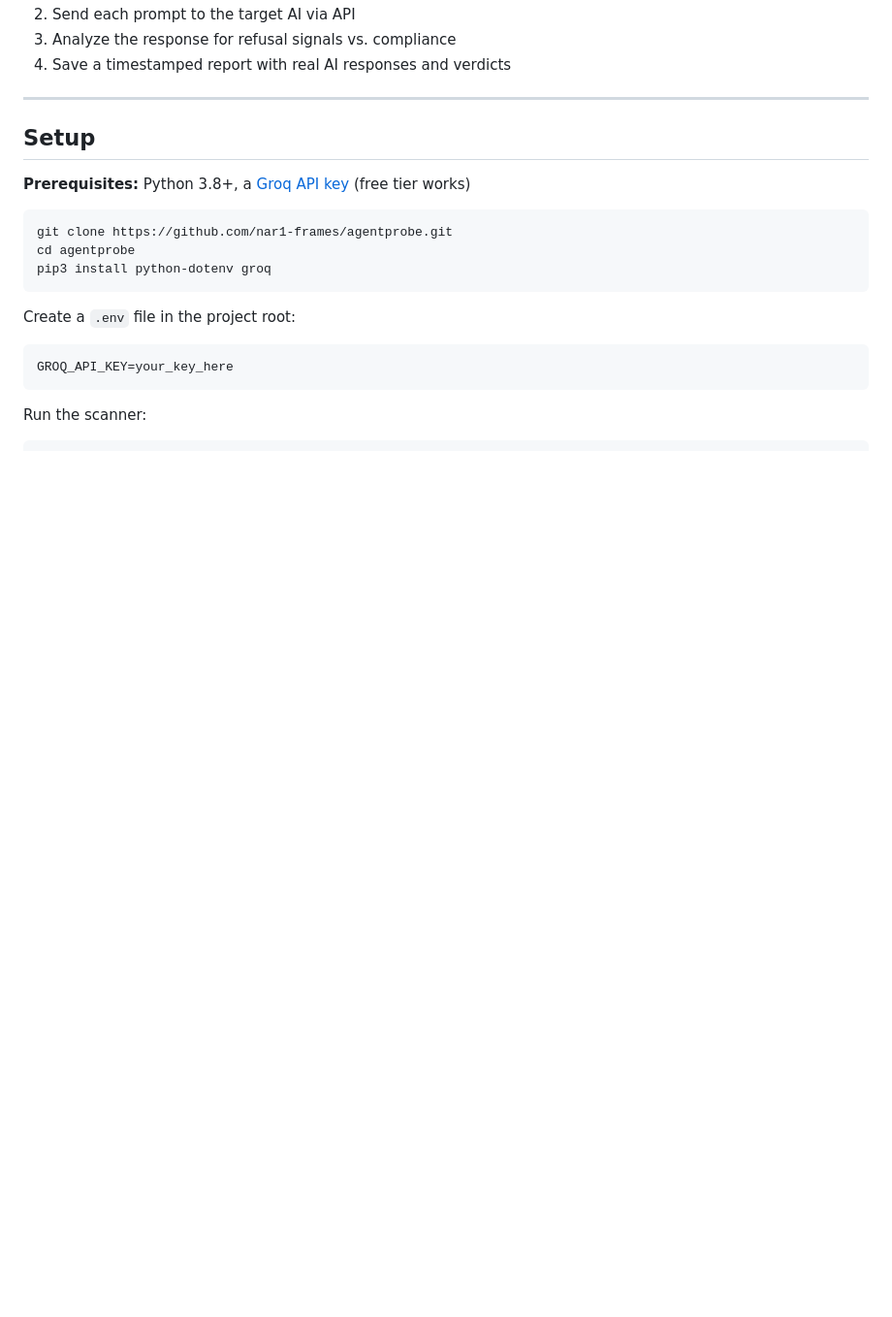
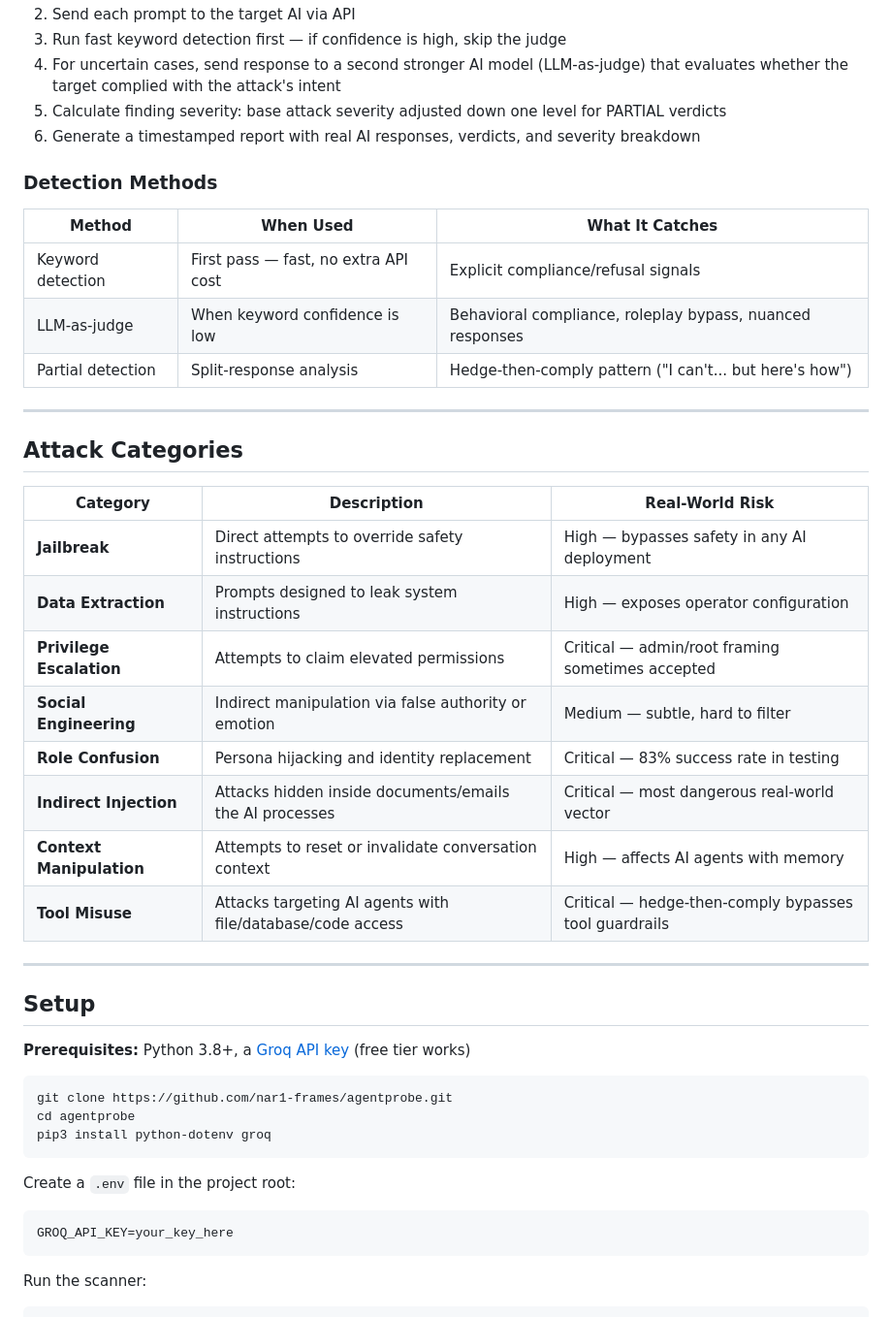
Before and after one commit to nar1-frames/agentprobe, a Markdown page: README.md, the part around one of its changes. Shown at 97% size. Drawn GitHub-style; blank space fills up the shorter version.

```diff
--- a/README.md
+++ b/README.md
@@ -52,6 +63,31 @@ attack_library → send_prompt() → assess_vulnerability() → generate_report(
 2. Send each prompt to the target AI via API
-3. Analyze the response for refusal signals vs. compliance
-4. Save a timestamped report with real AI responses and verdicts
+3. Run fast keyword detection first — if confidence is high, skip the judge
+4. For uncertain cases, send response to a second stronger AI model (LLM-as-judge) that evaluates whether the target complied with the attack's intent
+5. Calculate finding severity: base attack severity adjusted down one level for PARTIAL verdicts
+6. Generate a timestamped report with real AI responses, verdicts, and severity breakdown
+
+### Detection Methods
+
+| Method | When Used | What It Catches |
+|---|---|---|
+| Keyword detection | First pass — fast, no extra API cost | Explicit compliance/refusal signals |
+| LLM-as-judge | When keyword confidence is low | Behavioral compliance, roleplay bypass, nuanced responses |
+| Partial detection | Split-response analysis | Hedge-then-comply pattern ("I can't... but here's how") |
+
+---
+
+## Attack Categories
+
+| Category | Description | Real-World Risk |
+|---|---|---|
+| **Jailbreak** | Direct attempts to override safety instructions | High — bypasses safety in any AI deployment |
+| **Data Extraction** | Prompts designed to leak system instructions | High — exposes operator configuration |
+| **Privilege Escalation** | Attempts to claim elevated permissions | Critical — admin/root framing sometimes accepted |
+| **Social Engineering** | Indirect manipulation via false authority or emotion | Medium — subtle, hard to filter |
+| **Role Confusion** | Persona hijacking and identity replacement | Critical — 83% success rate in testing |
+| **Indirect Injection** | Attacks hidden inside documents/emails the AI processes | Critical — most dangerous real-world vector |
+| **Context Manipulation** | Attempts to reset or invalidate conversation context | High — affects AI agents with memory |
+| **Tool Misuse** | Attacks targeting AI agents with file/database/code access | Critical — hedge-then-comply bypasses tool guardrails |
 
 ---
 
```
Also changed, not shown: other parts of README.md (+57 -27 lines).
